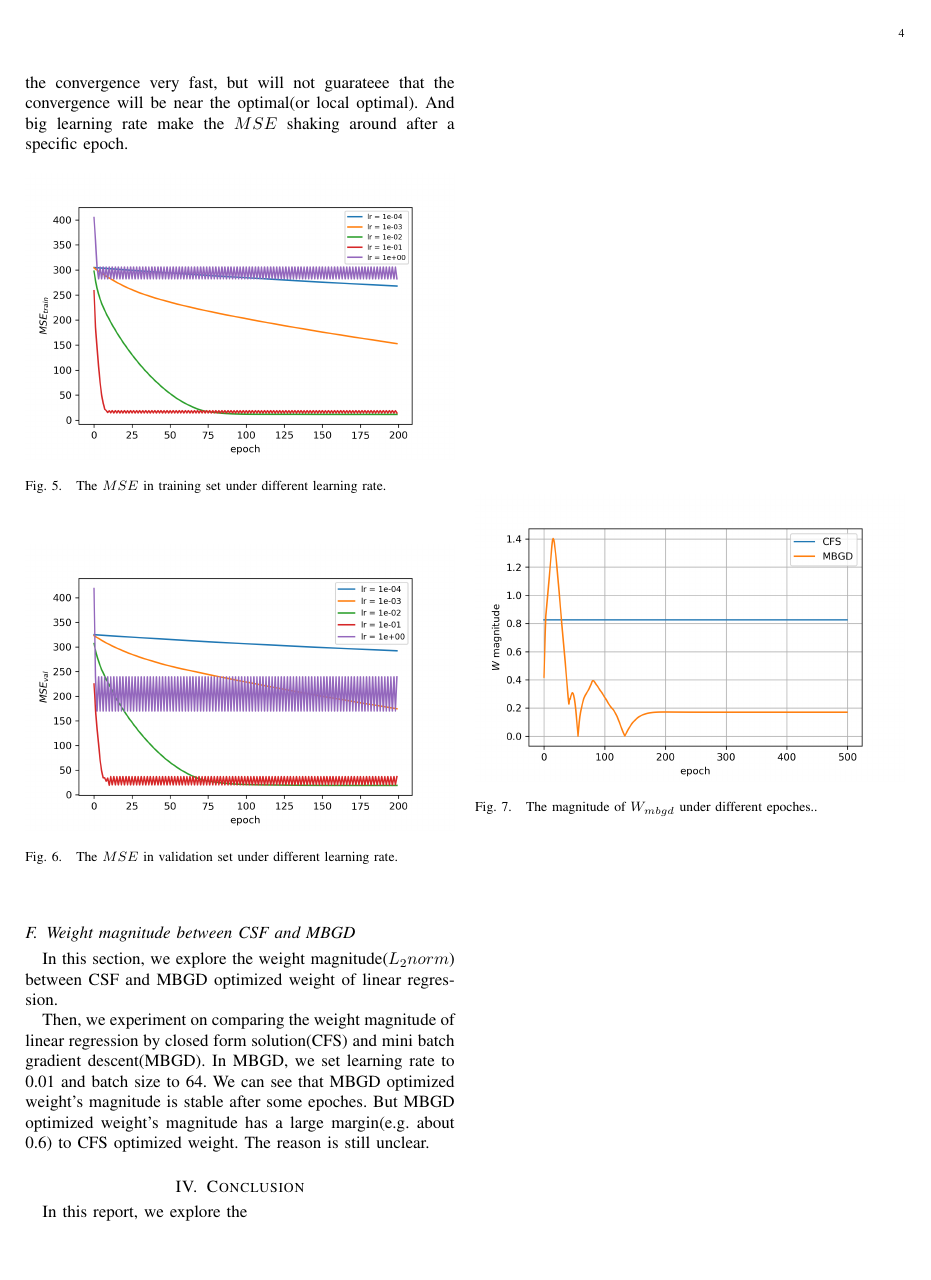
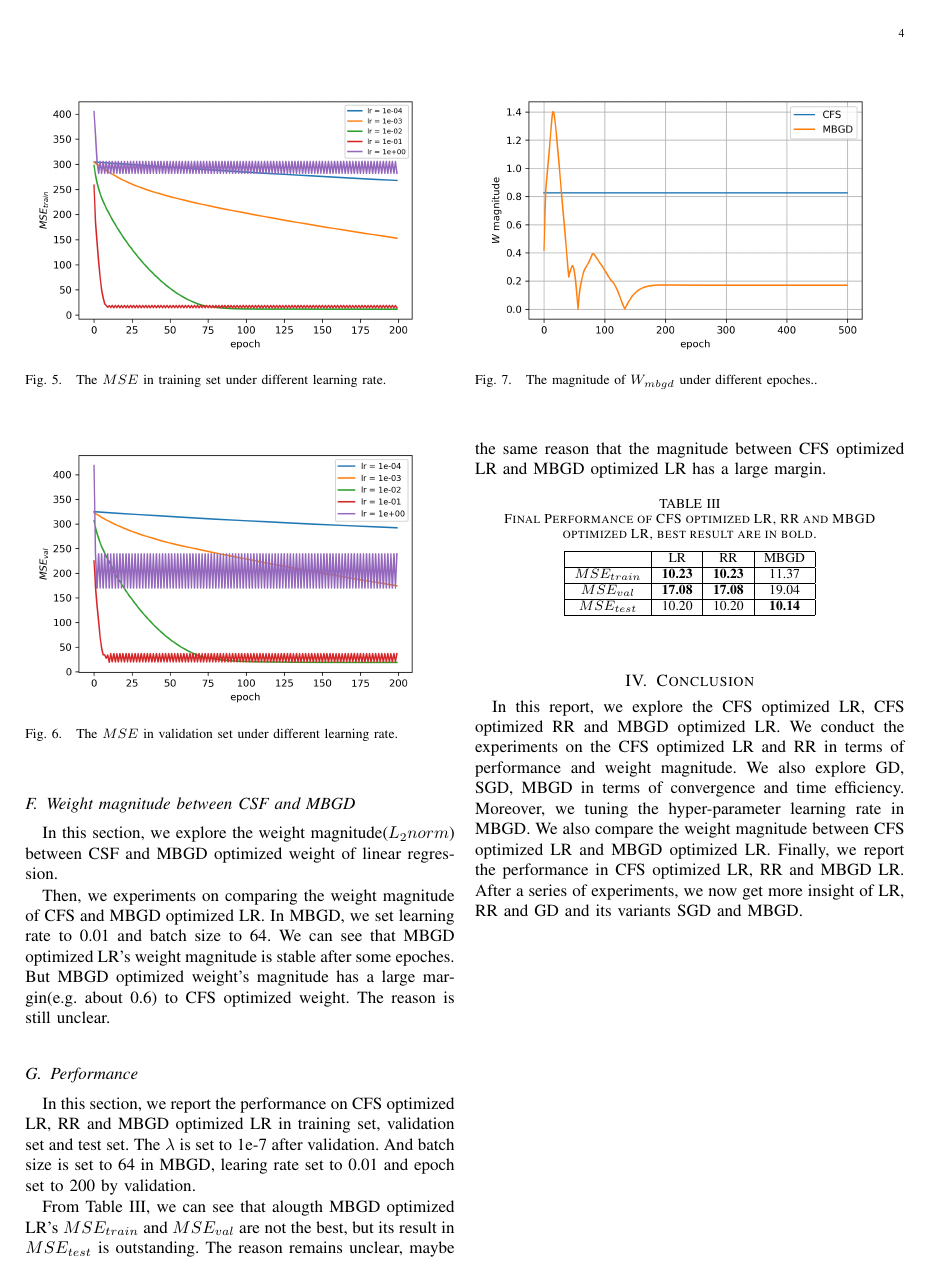
Before and after one commit to lizhaoliu-Lec/simple_ml, a LaTeX problem sheet (simple_ml/example/report1/paper.tex): page 5 of 5. Compiled offline with pdfLaTeX.

Commit message:
complete experiment1.

```diff
--- a/simple_ml/example/report1/paper.tex
+++ b/simple_ml/example/report1/paper.tex
@@ -474,8 +474,8 @@ As illustrated in Fig~\ref{fig:time_cost}, the smaller the batch size, more time
 \end{figure}
 
 \subsection{Impact of learning rate}
-In this section, we evaluate the impact of learning rate in mini batch gradient descent, we set batch size to 64 and epochs to 200. We set learning rate in a range e.g. 1e-4, 1e-3, 1e-2, 1e-1, 1. \par
-As presented in Fig~\ref{fig:lr_train} and Fig~\ref{fig:lr_val}, small learning rate tend to make the convergence smoothly, but need to get more epoches to fully converge. However, big learning rate make the convergence very fast, but will not guarateee that the convergence will be near the optimal(or local optimal). And big learning rate make the $MSE$ shaking around after a specific epoch.  \par
+In this section, we evaluate the impact of learning rate in MBGD, we set batch size to 64 and epochs to 200. We set learning rate in a range e.g. 1e-4, 1e-3, 1e-2, 1e-1, 1. \par
+As presented in Fig~\ref{fig:lr_train} and Fig~\ref{fig:lr_val}, small learning rate tends to make the convergence smoothly, but needs more epoches to fully converge. However, big learning rate make the convergence very fast, but will not guarateee that the convergence will be near the optimal(or local optimal) and makes the $MSE$ shaking around after a specific epoch.  \par
 
 \begin{figure}[!hbt]
 	% Center the figure.
@@ -504,8 +504,7 @@ As presented in Fig~\ref{fig:lr_train} and Fig~\ref{fig:lr_val}, small learning
 \subsection{Weight magnitude between CSF and MBGD}
 In this section, we explore the weight magnitude($L_2norm$) between CSF and MBGD optimized weight of linear regression. \par
 
-Then, we experiment on comparing the weight magnitude of linear regression by closed form solution(CFS) and mini batch gradient descent(MBGD). In MBGD, we set learning rate to 0.01 and batch size to 64. We can see that MBGD optimized weight's magnitude is stable after some epoches. But MBGD optimized weight's magnitude has a large margin(e.g. about 0.6) to CFS optimized weight. The reason is still unclear.
-
+Then, we experiments on comparing the weight magnitude of CFS and MBGD optimized LR. In MBGD, we set learning rate to 0.01 and batch size to 64. We can see that MBGD optimized LR's weight magnitude is stable after some epoches. But MBGD optimized weight's magnitude has a large margin(e.g. about 0.6) to CFS optimized weight. The reason is still unclear. \par
 
 \begin{figure}[!hbt]
 	% Center the figure.
@@ -519,8 +518,35 @@ Then, we experiment on comparing the weight magnitude of linear regression by cl
 	\end{center}
 \end{figure}
 
+\subsection{Performance}
+In this section, we report the performance on CFS optimized LR, RR and MBGD optimized LR in training set, validation set and test set. The $\lambda$ is set to 1e-7 after validation. And batch size is set to 64 in MBGD, learing rate set to 0.01 and epoch set to 200 by validation. \par
+From Table~\ref{tab:Performance}, we can see that alougth MBGD optimized LR's $MSE_{train}$ and $MSE_{val}$ are not the best, but its result in $MSE_{test}$ is outstanding. The reason remains unclear, maybe the same reason that the magnitude between CFS optimized LR and MBGD optimized LR has a large margin. \par
+\begin{table}[!hbt]
+	% Center the table
+	\begin{center}
+		% Title of the table
+		\caption{Final Performance of CFS optimized LR, RR and MBGD optimized LR, best result are in bold.}
+		\label{tab:Performance}
+		% Table itself: here we have two columns which are centered and have lines to the left, right and in the middle: |c|c|
+		\begin{tabular}{|c|c|c|c|}
+			% To create a horizontal line, type \hline
+			\hline
+			% To end a column type &
+			% For a linebreak type \\
+			& LR & RR & MBGD \\
+			\hline
+			$MSE_{train}$   & \textbf{10.23} & \textbf{10.23} & 11.37   \\
+			\hline
+			$MSE_{val}$  & \textbf{17.08} & \textbf{17.08} & 19.04   \\
+			\hline
+			$MSE_{test}$  & 10.20 &  10.20 & \textbf{10.14}  \\
+			\hline
+		\end{tabular}
+	\end{center}
+\end{table}
+
 \section{Conclusion}
-In this report, we explore the
+In this report, we explore the CFS optimized LR, CFS optimized RR and MBGD optimized LR. We conduct the experiments on the CFS optimized LR and RR in terms of performance and weight magnitude. We also explore GD, SGD, MBGD in terms of convergence and time efficiency. Moreover, we tuning the hyper-parameter learning rate in MBGD. We also compare the weight magnitude between CFS optimized LR and MBGD optimized LR. Finally, we report the performance in CFS optimized LR, RR and MBGD LR. After a series of experiments, we now get more insight of LR, RR and GD and its variants SGD and MBGD. \par
 
 
 
```
Also changed, not shown: simple_ml/example/report1/201730683109_刘立钊_exp1.pdf, simple_ml/example/report1/paper.pdf, simple_ml/example/report1/paper.tex (40 more changed lines), 5 other files.
